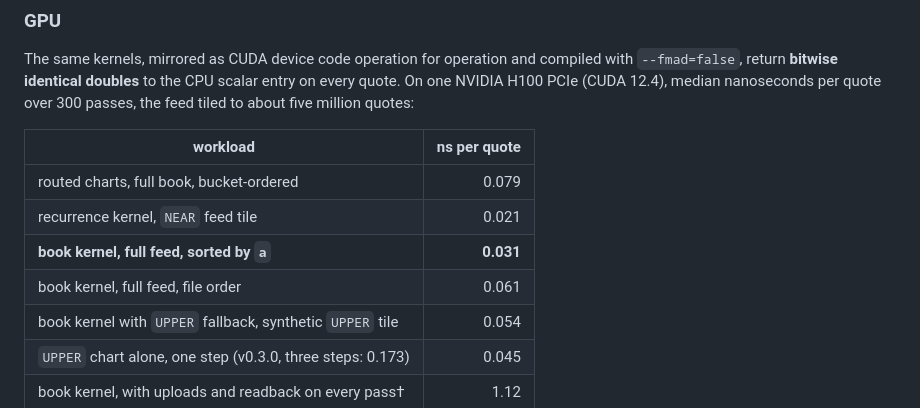
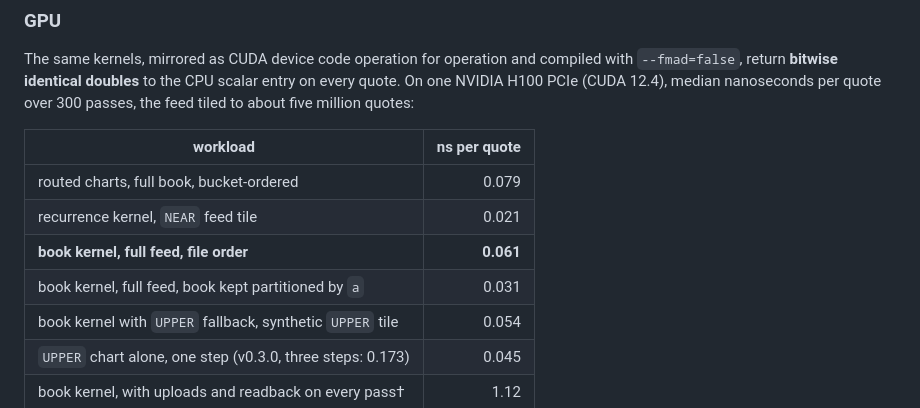
Before and after one commit to wol-fi/volfi, a Markdown page: README.md, the part around the change. GitHub-like rendering.

Commit message:
README: file-order GPU figure as the headline row

```diff
--- a/README.md
+++ b/README.md
@@ -146,8 +146,8 @@ to about five million quotes:
 |-------------------------------------------------------|-------------:|
 | routed charts, full book, bucket-ordered              | 0.079        |
 | recurrence kernel, `NEAR` feed tile                   | 0.021        |
-| **book kernel, full feed, sorted by `a`**             | **0.031**    |
-| book kernel, full feed, file order                    | 0.061        |
+| **book kernel, full feed, file order**                | **0.061**    |
+| book kernel, full feed, book kept partitioned by `a`  | 0.031        |
 | book kernel with `UPPER` fallback, synthetic `UPPER` tile | 0.054    |
 | `UPPER` chart alone, one step (v0.3.0, three steps: 0.173) | 0.045   |
 | book kernel, with uploads and readback on every pass† | 1.12         |
```
